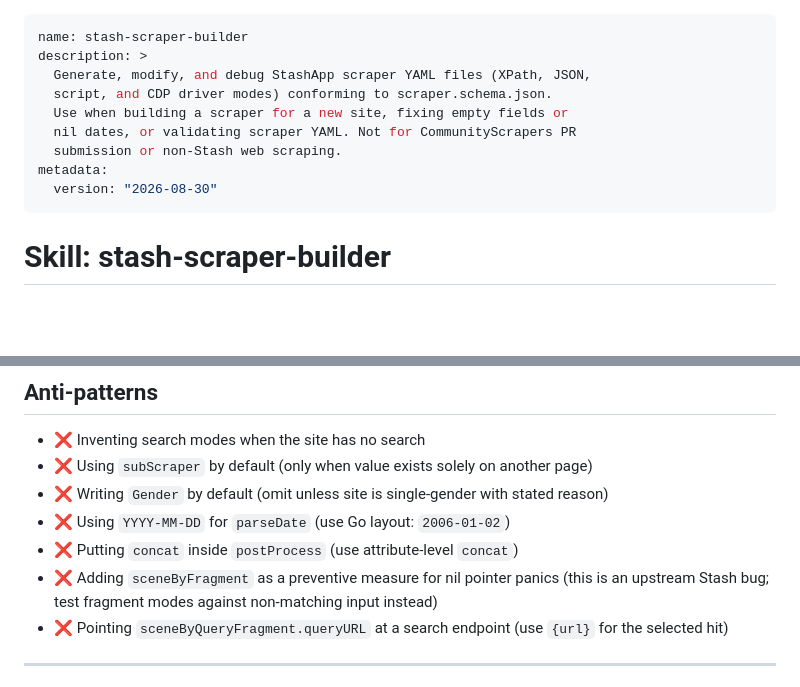
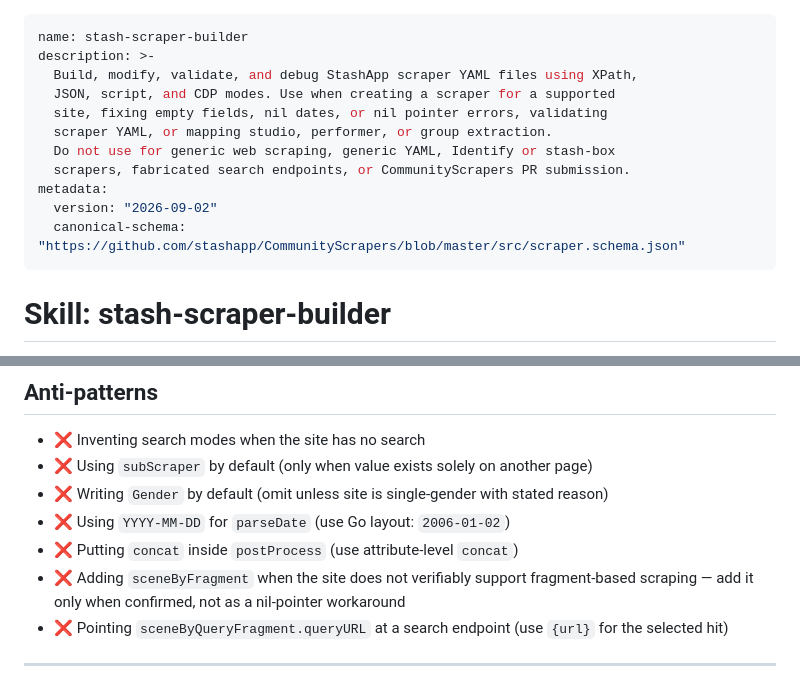
Before and after one commit to daniel-yfc/stash, a Markdown page: skills/stash-scraper-builder/SKILL.md, 2 parts joined by grey strips. Drawn GitHub-style; blank space fills up the shorter version.

Commit message:
fix: align skill frontmatter description, metadata, and sceneByFragment rules
- SKILL.md: expand description with performer/group/studio/debug triggers
- SKILL.md: add canonical-schema to metadata, bump version to 2026-09-02
- SKILL.md: reword sceneByFragment anti-pattern to match AGENTS.md framing
- AGENTS.md: clarify sceneByFragment Runtime Safety Rule (verified support only)
- AGENTS.md: update Workflow Step 3 and Quality bar sceneByFragment wording

```diff
--- a/skills/stash-scraper-builder/SKILL.md
+++ b/skills/stash-scraper-builder/SKILL.md
@@ -1,13 +1,15 @@
 ---
 name: stash-scraper-builder
-description: >
-  Generate, modify, and debug StashApp scraper YAML files (XPath, JSON,
-  script, and CDP driver modes) conforming to scraper.schema.json.
-  Use when building a scraper for a new site, fixing empty fields or
-  nil dates, or validating scraper YAML. Not for CommunityScrapers PR
-  submission or non-Stash web scraping.
+description: >-
+  Build, modify, validate, and debug StashApp scraper YAML files using XPath,
+  JSON, script, and CDP modes. Use when creating a scraper for a supported
+  site, fixing empty fields, nil dates, or nil pointer errors, validating
+  scraper YAML, or mapping studio, performer, or group extraction.
+  Do not use for generic web scraping, generic YAML, Identify or stash-box
+  scrapers, fabricated search endpoints, or CommunityScrapers PR submission.
 metadata:
-  version: "2026-08-30"
+  version: "2026-09-02"
+  canonical-schema: "https://github.com/stashapp/CommunityScrapers/blob/master/src/scraper.schema.json"
 ---
 # Skill: stash-scraper-builder
 
@@ -146,7 +148,7 @@ Load these files as needed for specific guidance:
 - ❌ Writing `Gender` by default (omit unless site is single-gender with stated reason)
 - ❌ Using `YYYY-MM-DD` for `parseDate` (use Go layout: `2006-01-02`)
 - ❌ Putting `concat` inside `postProcess` (use attribute-level `concat`)
-- ❌ Adding `sceneByFragment` as a preventive measure for nil pointer panics (this is an upstream Stash bug; test fragment modes against non-matching input instead)
+- ❌ Adding `sceneByFragment` when the site does not verifiably support fragment-based scraping — add it only when confirmed, not as a nil-pointer workaround
 - ❌ Pointing `sceneByQueryFragment.queryURL` at a search endpoint (use `{url}` for the selected hit)
 
 ---
```
Also changed, not shown: other parts of skills/stash-scraper-builder/SKILL.md (+1 -1 lines), AGENTS.md (+3 -3 lines).
